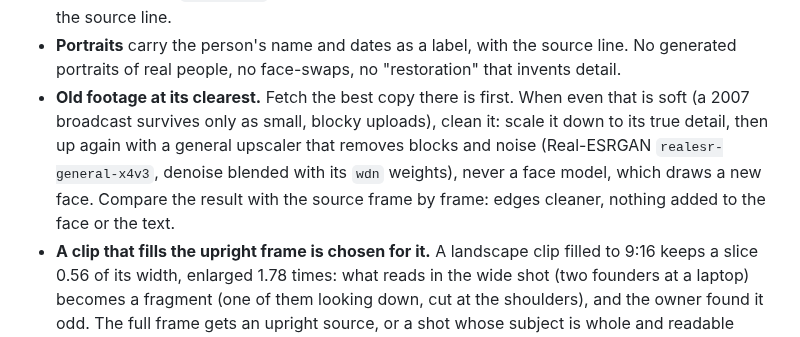
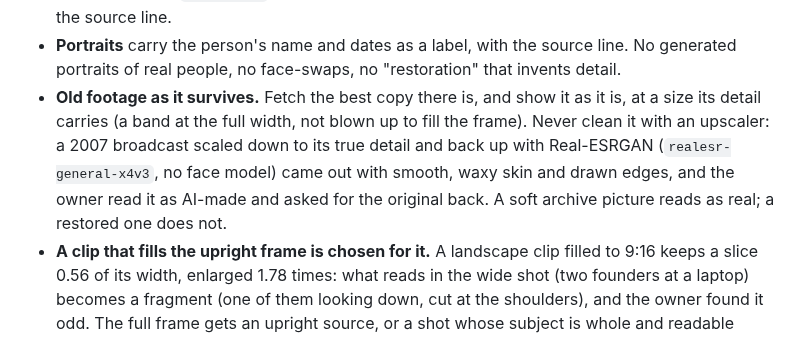
Before and after one commit to daviesluo/video-editing-skill, a Markdown page: references/07-visual-grammars.md, the part around the change. GitHub-like rendering.

```diff
--- a/references/07-visual-grammars.md
+++ b/references/07-visual-grammars.md
@@ -239,13 +239,14 @@ Common to all:
 - **Portraits** carry the person's name and dates as a label, with the
   source line. No generated portraits of real people, no face-swaps, no
   "restoration" that invents detail.
-- **Old footage at its clearest.** Fetch the best copy there is first. When
-  even that is soft (a 2007 broadcast survives only as small, blocky
-  uploads), clean it: scale it down to its true detail, then up again with
-  a general upscaler that removes blocks and noise (Real-ESRGAN
-  `realesr-general-x4v3`, denoise blended with its `wdn` weights), never a
-  face model, which draws a new face. Compare the result with the source
-  frame by frame: edges cleaner, nothing added to the face or the text.
+- **Old footage as it survives.** Fetch the best copy there is, and show
+  it as it is, at a size its detail carries (a band at the full width, not
+  blown up to fill the frame). Never clean it with an upscaler: a 2007
+  broadcast scaled down to its true detail and back up with Real-ESRGAN
+  (`realesr-general-x4v3`, no face model) came out with smooth, waxy skin
+  and drawn edges, and the owner read it as AI-made and asked for the
+  original back. A soft archive picture reads as real; a restored one does
+  not.
 - **A clip that fills the upright frame is chosen for it.** A landscape
   clip filled to 9:16 keeps a slice 0.56 of its width, enlarged 1.78
   times: what reads in the wide shot (two founders at a laptop) becomes a
```
Also changed, not shown: references/15-failure-catalogue.md (+1 -0 lines).
